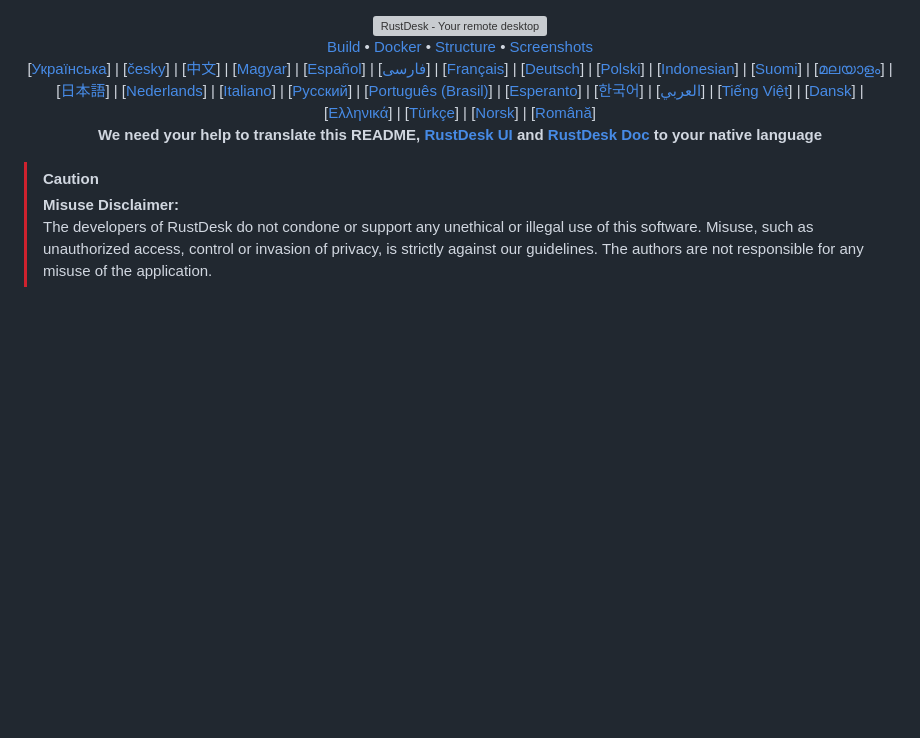
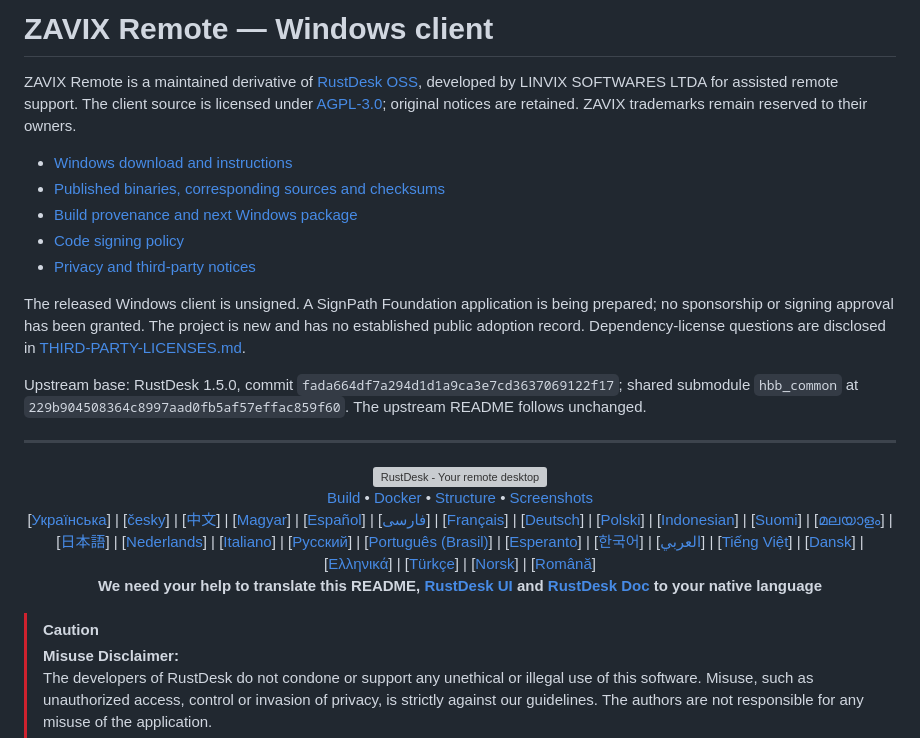
Before and after one commit to robson-linvix/zavix-remote-client, a Markdown page: README.md, the part around the change. GitHub-like rendering; blank space fills up the shorter version; grey boxes are pictures that could not be loaded.

Commit message:
Prepara documentação pública e política para candidatura SignPath

```diff
--- a/README.md
+++ b/README.md
@@ -1,3 +1,19 @@
+# ZAVIX Remote — Windows client
+
+ZAVIX Remote is a maintained derivative of [RustDesk OSS](https://github.com/rustdesk/rustdesk), developed by LINVIX SOFTWARES LTDA for assisted remote support. The client source is licensed under [AGPL-3.0](LICENCE); original notices are retained. ZAVIX trademarks remain reserved to their owners.
+
+- [Windows download and instructions](https://remote.zavix.app/download)
+- [Published binaries, corresponding sources and checksums](https://github.com/robson-linvix/zavix-remote-client/releases/tag/v1.5.0.1)
+- [Build provenance and next Windows package](BUILD-ZAVIX.md)
+- [Code signing policy](CODE_SIGNING_POLICY.md)
+- [Privacy and third-party notices](PRIVACY.md)
+
+The released Windows client is unsigned. A SignPath Foundation application is being prepared; no sponsorship or signing approval has been granted. The project is new and has no established public adoption record. Dependency-license questions are disclosed in [THIRD-PARTY-LICENSES.md](THIRD-PARTY-LICENSES.md).
+
+Upstream base: RustDesk 1.5.0, commit `fada664df7a294d1d1a9ca3e7cd3637069122f17`; shared submodule `hbb_common` at `229b904508364c8997aad0fb5af57effac859f60`. The upstream README follows unchanged.
+
+---
+
 <p align="center">
   <img src="res/logo-header.svg" alt="RustDesk - Your remote desktop"><br>
   <a href="#raw-steps-to-build">Build</a> •
```
Also changed, not shown: CODE_SIGNING_POLICY.md (added, +28 -0 lines), PRIVACY.md (added, +16 -0 lines).
